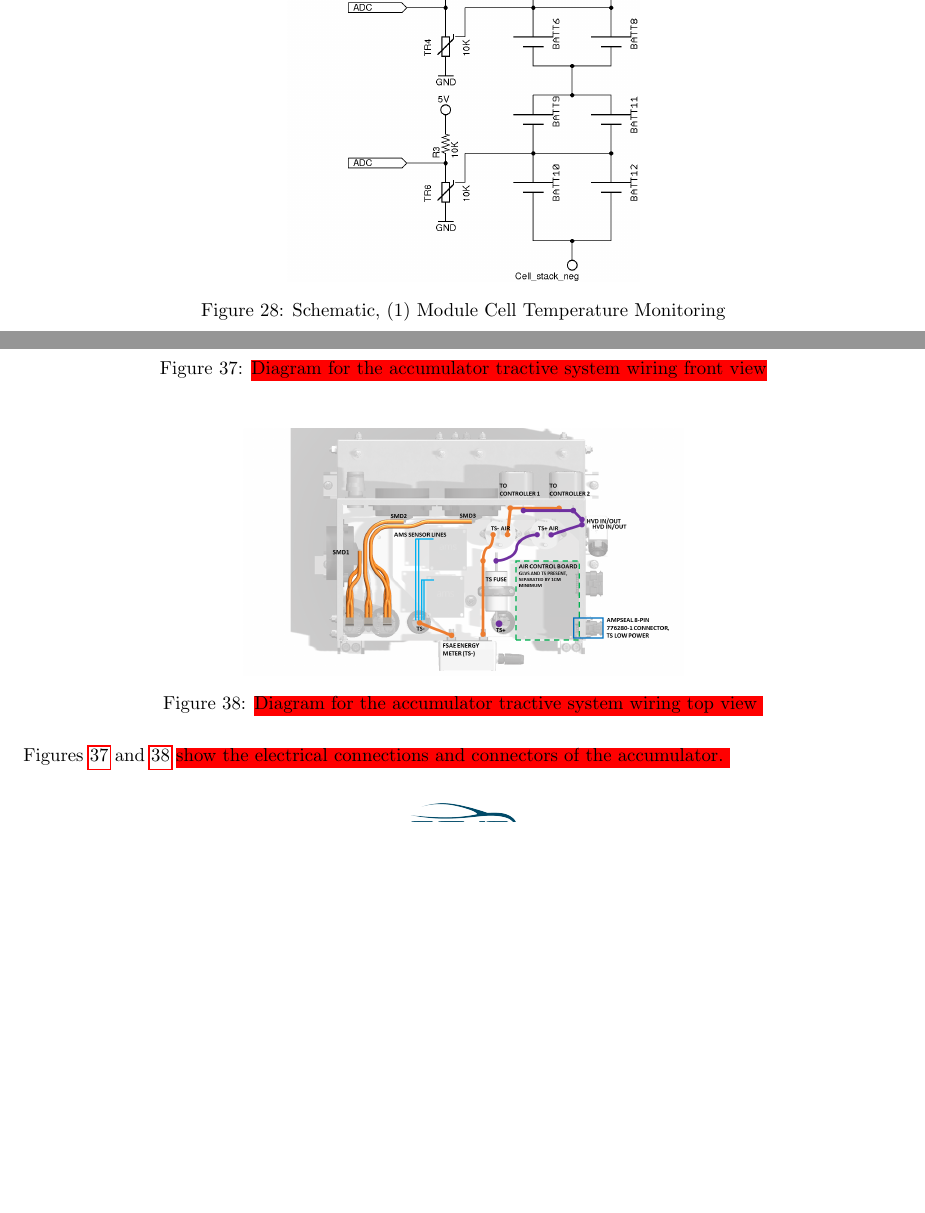
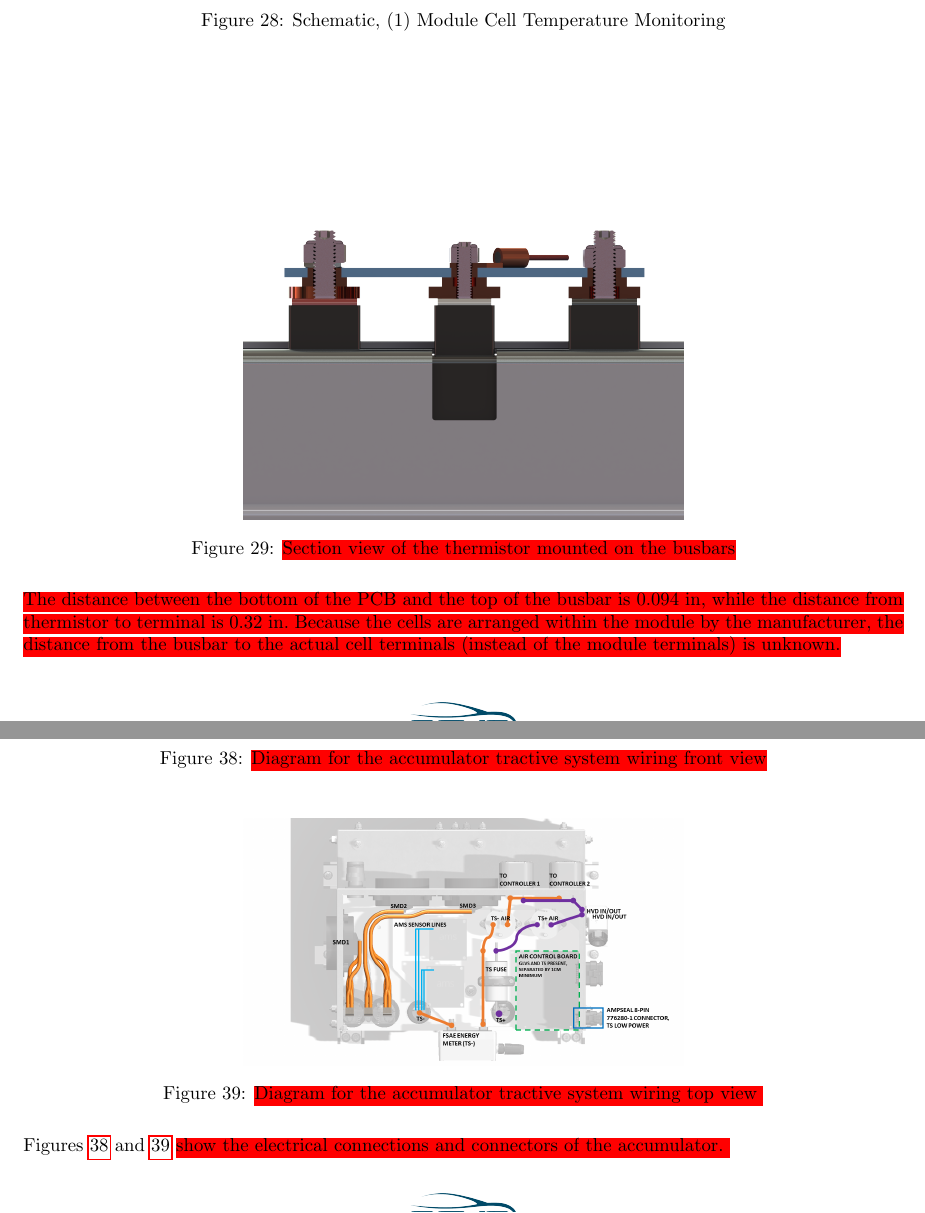
Before and after one commit to OlinREVO/ESF_FSAE, a LaTeX document (formula_sae_esf.tex): two parts of pages 32 and 37 of 76 before the commit and two parts of pages 33 and 39 of 78 after it, joined at a grey line, cut so that both start at the same text, the shorter picture padded with empty space. Compiled offline with pdfLaTeX.

Commit message:
Updated images and cell temp depth

```diff
--- a/formula_sae_esf.tex
+++ b/formula_sae_esf.tex
@@ -900,6 +902,15 @@ A Hall effect current sensor, wired before the current splits to the motor contr
                 \caption{Schematic, (1) Module Cell Temperature Monitoring}
                 \label{celltemp}
             \end{figure}
+
+            \begin{figure}[H]
+                \centering
+                \includegraphics[width = 0.5 \textwidth]{busbarstack}
+                \caption{\hlr{Section view of the thermistor mounted on the busbars}}
+                \label{busbarstack}
+            \end{figure}
+
+            \hlr{The distance between the bottom of the PCB and the top of the busbar is 0.094 in, while the distance from thermistor to terminal is 0.32 in. Because the cells are arranged within the module by the manufacturer, the distance from the busbar to the actual cell terminals (instead of the module terminals) is unknown.}
 
         \subsubsection{Battery Management System} \label{bms}
 
```
Also changed, not shown: images/bus-bar_configuration.png (added), images/busbarstack.png (added), images/moduleschem.png, formula_sae_esf.tex (10 more changed lines).
